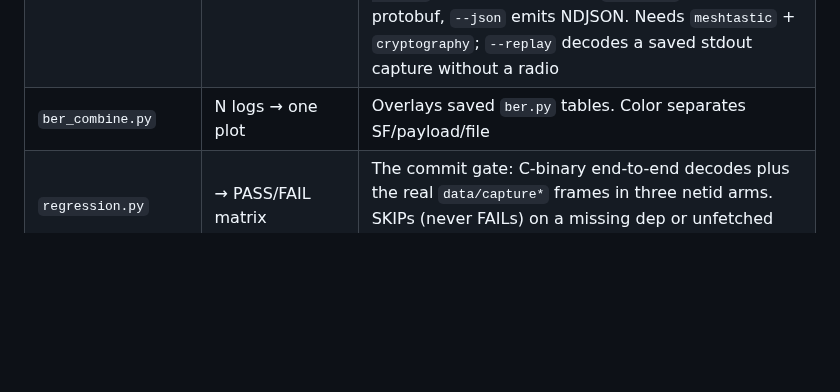
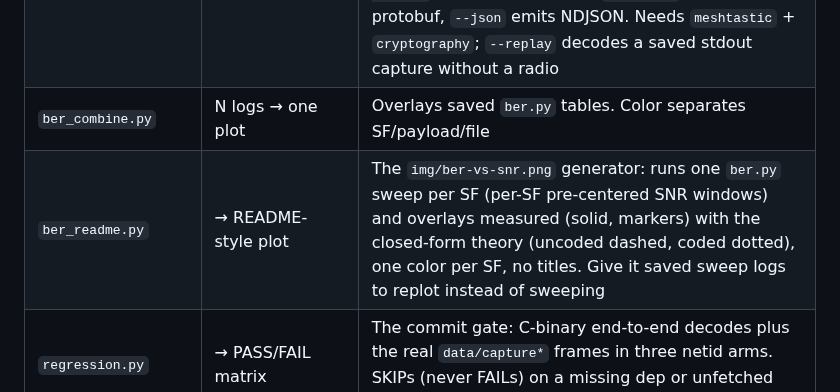
Before and after one commit to xdab/rxx_lora, a Markdown page: tools/README.md, the part around the change. Drawn GitHub-style; blank space fills up the shorter version.

Commit message:
docs: update ber vs snr plot + add tool to calculate it

```diff
--- a/tools/README.md
+++ b/tools/README.md
@@ -24,6 +24,7 @@ with `--help` (module docstring plus argparse).
 | `ber.py` | → BER curve | Monte Carlo end-to-end information BER over the shipped binary (`--cr`, PER from CRC verdicts). Table on stdout; `--verdicts` gives aligned A/B files, `--bin-args` prices the same draws under different flags; `--theory` overlays the closed-form AWGN uncoded BER and its coded estimate through the 4/(4+cr) Hamming chain |
 | `mesh_rx.py` | rtl_lora → MeshPackets + node-db.json | Live Meshtastic front end: runs `bin/rtl_lora` (args forwarded), rebuilds each decoded frame's `MeshPacket` from the 16-byte on-air header parsed out of its JSONL stdout, decrypts with a channel map (`channels.json`, gitignored, built by the external `mesh_udp.py`), and prints one compact block per packet (node names resolved from a persistent `node-db.json` tracker, gitignored). `--verbose` dumps the full protobuf, `--json` emits NDJSON. Needs `meshtastic` + `cryptography`; `--replay` decodes a saved stdout capture without a radio |
 | `ber_combine.py` | N logs → one plot | Overlays saved `ber.py` tables. Color separates SF/payload/file |
+| `ber_readme.py` | → README-style plot | The `img/ber-vs-snr.png` generator: runs one `ber.py` sweep per SF (per-SF pre-centered SNR windows) and overlays measured (solid, markers) with the closed-form theory (uncoded dashed, coded dotted), one color per SF, no titles. Give it saved sweep logs to replot instead of sweeping |
 | `regression.py` | → PASS/FAIL matrix | The commit gate: C-binary end-to-end decodes plus the real `data/capture*` frames in three netid arms. SKIPs (never FAILs) on a missing dep or unfetched LFS pointer |
 | `regression_perf.py` | → RTx matrix | The gate's speed twin: same verdicts plus the real-time multiplier per line. Verdicts gate the exit code, never the speed |
 
```
Also changed, not shown: README.md (+2 -2 lines), img/ber-vs-snr.png, 1 other file.
